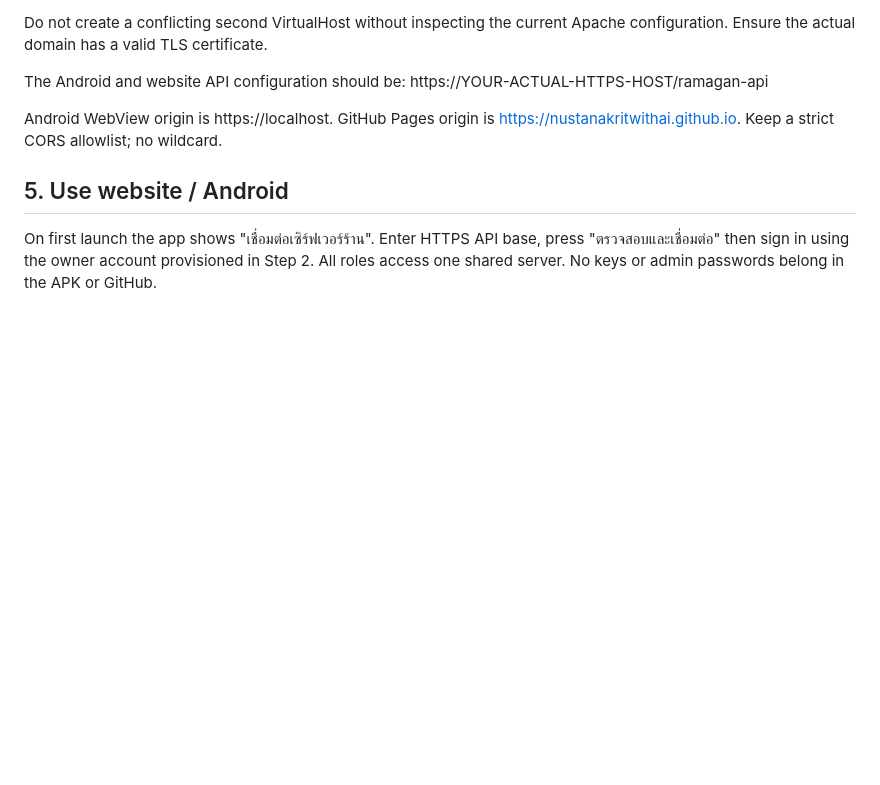
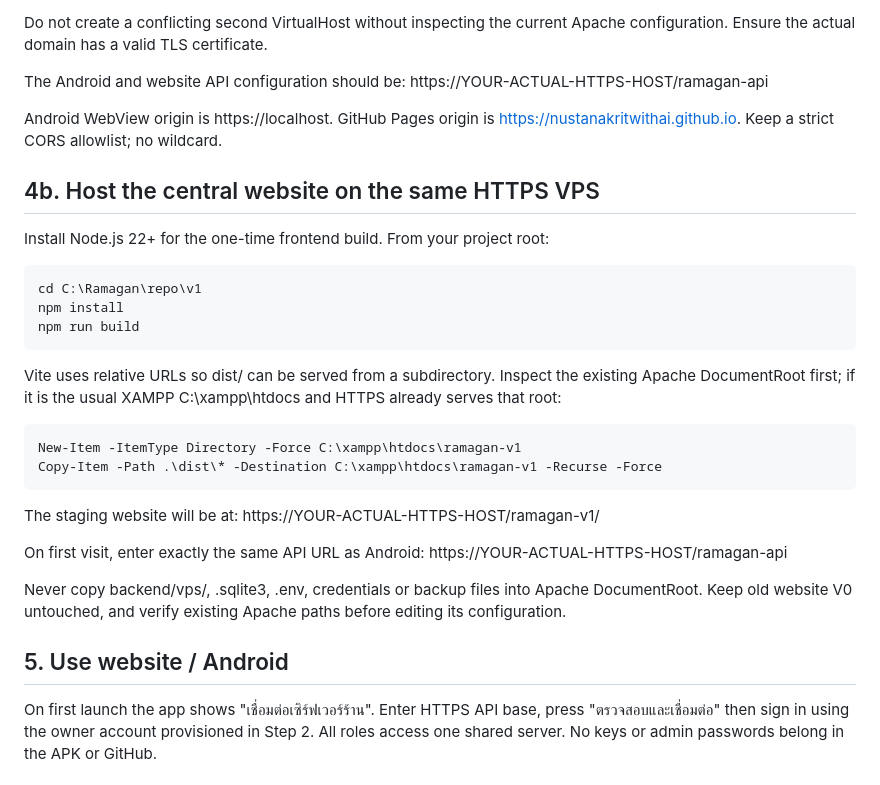
Before and after one commit to nustanakritwithai/Ramagan, a Markdown page: backend/vps/README.md, the part around the change. Drawn GitHub-style; blank space fills up the shorter version.

Commit message:
docs(v1): add parallel HTTPS Apache hosting for Ramagan central website without disrupting V0

```diff
--- a/backend/vps/README.md
+++ b/backend/vps/README.md
@@ -66,6 +66,31 @@ https://YOUR-ACTUAL-HTTPS-HOST/ramagan-api
 Android WebView origin is https://localhost. GitHub Pages origin is
 https://nustanakritwithai.github.io. Keep a strict CORS allowlist; no wildcard.
 
+## 4b. Host the central website on the same HTTPS VPS
+
+Install Node.js 22+ for the one-time frontend build. From your project root:
+
+    cd C:\Ramagan\repo\v1
+    npm install
+    npm run build
+
+Vite uses relative URLs so dist/ can be served from a subdirectory.
+Inspect the existing Apache DocumentRoot first; if it is the usual XAMPP
+C:\xampp\htdocs and HTTPS already serves that root:
+
+    New-Item -ItemType Directory -Force C:\xampp\htdocs\ramagan-v1
+    Copy-Item -Path .\dist\* -Destination C:\xampp\htdocs\ramagan-v1 -Recurse -Force
+
+The staging website will be at:
+https://YOUR-ACTUAL-HTTPS-HOST/ramagan-v1/
+
+On first visit, enter exactly the same API URL as Android:
+https://YOUR-ACTUAL-HTTPS-HOST/ramagan-api
+
+Never copy backend/vps/, .sqlite3, .env, credentials or backup files into
+Apache DocumentRoot. Keep old website V0 untouched, and verify existing
+Apache paths before editing its configuration.
+
 ## 5. Use website / Android
 
 On first launch the app shows "เชื่อมต่อเซิร์ฟเวอร์ร้าน".
```
